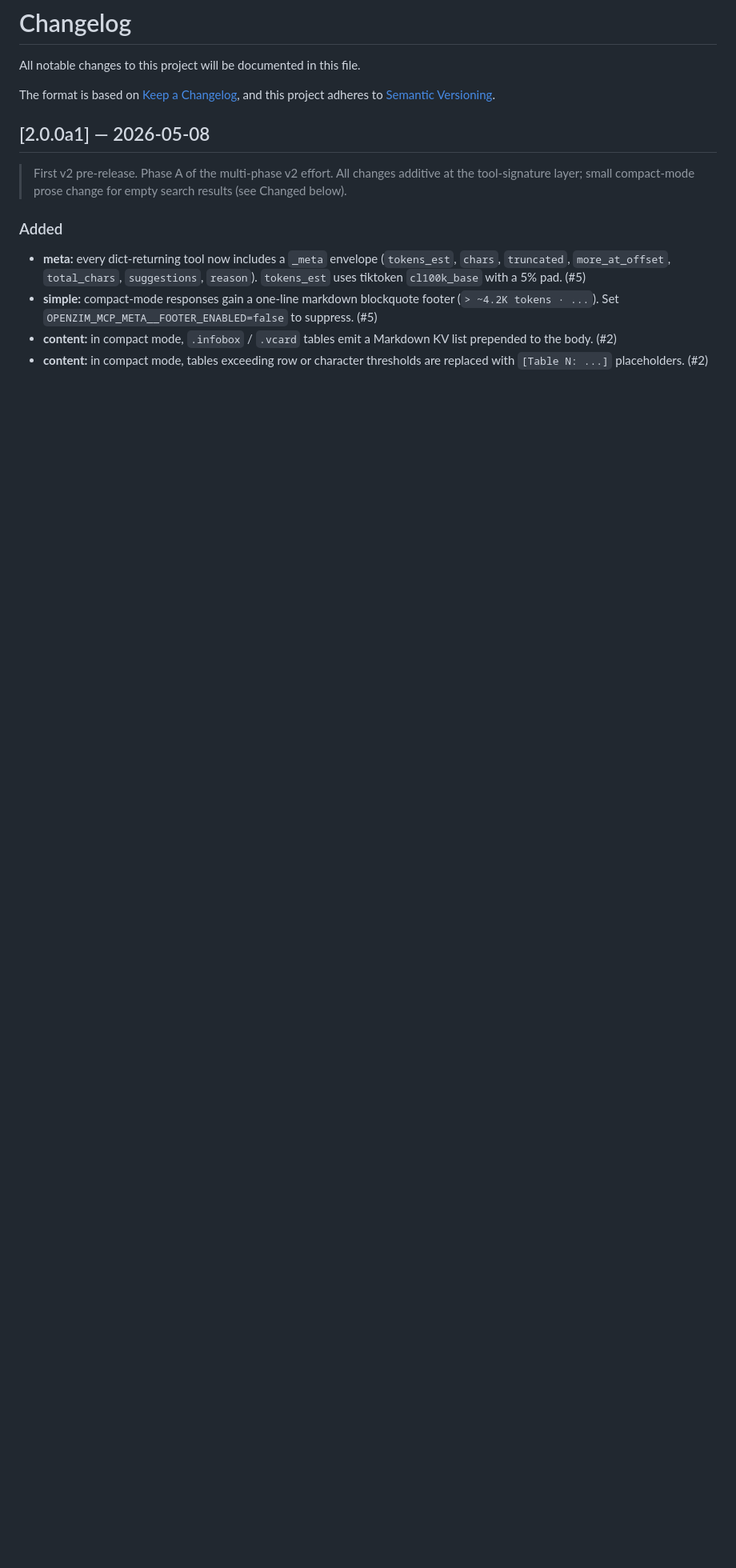
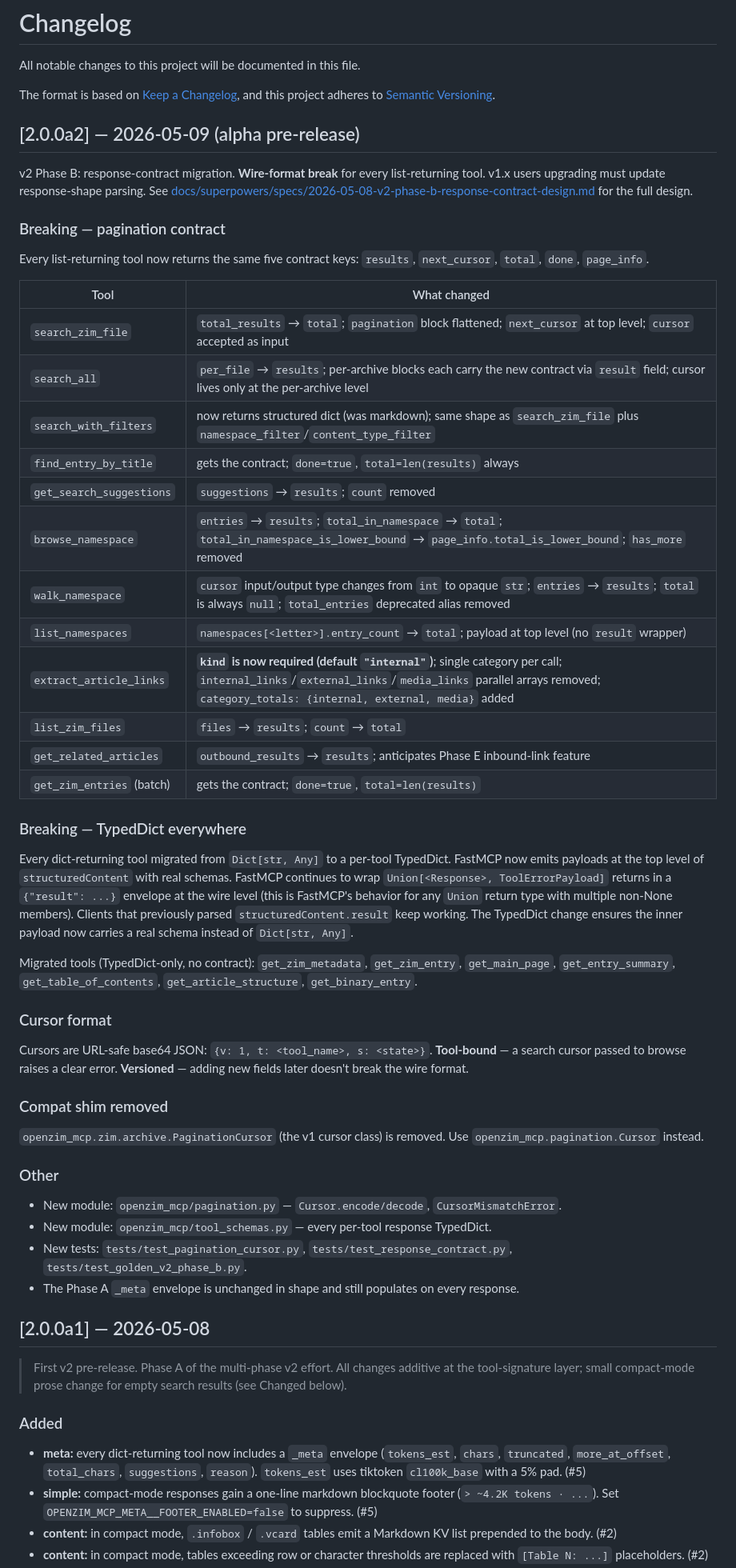
Before and after one commit to cameronrye/openzim-mcp, a Markdown page: CHANGELOG.md, the part around the change. Shown at 80% size. Drawn GitHub-style; blank space fills up the shorter version.

Commit message:
chore(v2): CHANGELOG entry for v2.0.0a2 (Phase B)

```diff
--- a/CHANGELOG.md
+++ b/CHANGELOG.md
@@ -4,6 +4,61 @@ All notable changes to this project will be documented in this file.
 
 The format is based on [Keep a Changelog](https://keepachangelog.com/en/1.0.0/),
 and this project adheres to [Semantic Versioning](https://semver.org/spec/v2.0.0.html).
+
+## [2.0.0a2] — 2026-05-09 (alpha pre-release)
+
+v2 Phase B: response-contract migration. **Wire-format break** for every
+list-returning tool. v1.x users upgrading must update response-shape parsing.
+See [docs/superpowers/specs/2026-05-08-v2-phase-b-response-contract-design.md](docs/superpowers/specs/2026-05-08-v2-phase-b-response-contract-design.md)
+for the full design.
+
+### Breaking — pagination contract
+
+Every list-returning tool now returns the same five contract keys:
+`results`, `next_cursor`, `total`, `done`, `page_info`.
+
+| Tool | What changed |
+|---|---|
+| `search_zim_file` | `total_results` → `total`; `pagination` block flattened; `next_cursor` at top level; `cursor` accepted as input |
+| `search_all` | `per_file` → `results`; per-archive blocks each carry the new contract via `result` field; cursor lives only at the per-archive level |
+| `search_with_filters` | now returns structured dict (was markdown); same shape as `search_zim_file` plus `namespace_filter`/`content_type_filter` |
+| `find_entry_by_title` | gets the contract; `done=true`, `total=len(results)` always |
+| `get_search_suggestions` | `suggestions` → `results`; `count` removed |
+| `browse_namespace` | `entries` → `results`; `total_in_namespace` → `total`; `total_in_namespace_is_lower_bound` → `page_info.total_is_lower_bound`; `has_more` removed |
+| `walk_namespace` | `cursor` input/output type changes from `int` to opaque `str`; `entries` → `results`; `total` is always `null`; `total_entries` deprecated alias removed |
+| `list_namespaces` | `namespaces[<letter>].entry_count` → `total`; payload at top level (no `result` wrapper) |
+| `extract_article_links` | **`kind` is now required (default `"internal"`)**; single category per call; `internal_links`/`external_links`/`media_links` parallel arrays removed; `category_totals: {internal, external, media}` added |
+| `list_zim_files` | `files` → `results`; `count` → `total` |
+| `get_related_articles` | `outbound_results` → `results`; anticipates Phase E inbound-link feature |
+| `get_zim_entries` (batch) | gets the contract; `done=true`, `total=len(results)` |
+
+### Breaking — TypedDict everywhere
+
+Every dict-returning tool migrated from `Dict[str, Any]` to a per-tool
+TypedDict. FastMCP now emits payloads at the top level of `structuredContent`
+with real schemas. FastMCP continues to wrap `Union[<Response>, ToolErrorPayload]` returns in a `{"result": ...}` envelope at the wire level (this is FastMCP's behavior for any `Union` return type with multiple non-None members). Clients that previously parsed `structuredContent.result` keep working. The TypedDict change ensures the inner payload now carries a real schema instead of `Dict[str, Any]`.
+
+Migrated tools (TypedDict-only, no contract): `get_zim_metadata`,
+`get_zim_entry`, `get_main_page`, `get_entry_summary`,
+`get_table_of_contents`, `get_article_structure`, `get_binary_entry`.
+
+### Cursor format
+
+Cursors are URL-safe base64 JSON: `{v: 1, t: <tool_name>, s: <state>}`.
+**Tool-bound** — a search cursor passed to browse raises a clear error.
+**Versioned** — adding new fields later doesn't break the wire format.
+
+### Compat shim removed
+
+`openzim_mcp.zim.archive.PaginationCursor` (the v1 cursor class) is removed.
+Use `openzim_mcp.pagination.Cursor` instead.
+
+### Other
+
+- New module: `openzim_mcp/pagination.py` — `Cursor.encode/decode`, `CursorMismatchError`.
+- New module: `openzim_mcp/tool_schemas.py` — every per-tool response TypedDict.
+- New tests: `tests/test_pagination_cursor.py`, `tests/test_response_contract.py`, `tests/test_golden_v2_phase_b.py`.
+- The Phase A `_meta` envelope is unchanged in shape and still populates on every response.
 
 ## [2.0.0a1] — 2026-05-08
 
```
